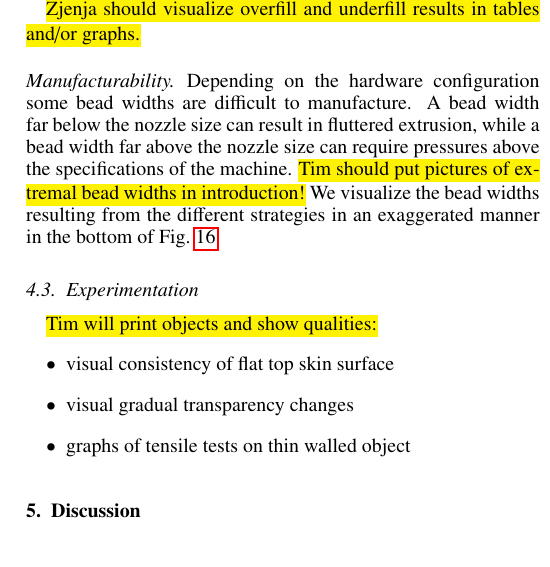
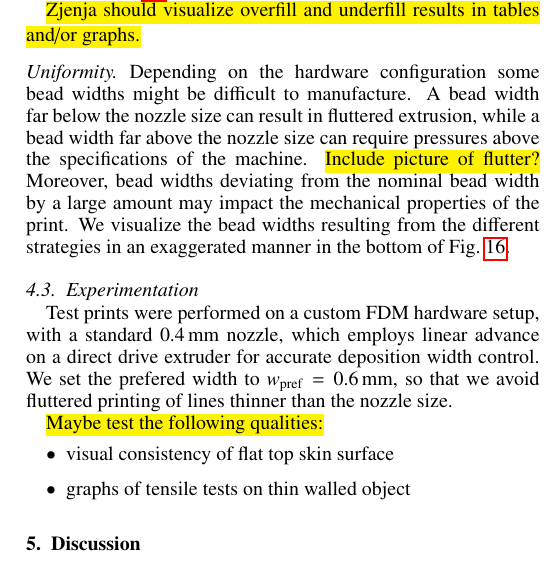
Before and after one commit to BagelOrb/variable_width_paper, a LaTeX paper (0_main.tex, which reads 6_validation.tex): part of one column of page 11 of 13, cut so that both start at the same text. Compiled offline with pdfLaTeX.

Commit message:
more validation changes

```diff
--- a/6_validation.tex
+++ b/6_validation.tex
@@ -270,10 +270,11 @@ The resulting overfill and underfill areas are visualized for the different tool
 
 
 
-\paragraph{Manufacturability}
-Depending on the hardware configuration some bead widths are difficult to manufacture.
+\paragraph{Uniformity}
+Depending on the hardware configuration some bead widths might be difficult to manufacture.
 A bead width far below the nozzle size can result in fluttered extrusion, while a bead width far above the nozzle size can require pressures above the specifications of the machine.
-\todo{Tim should put pictures of extremal bead widths in introduction!}
+\todo{Include picture of flutter?}
+Moreover, bead widths deviating from the nominal bead width by a large amount may impact the mechanical properties of the print.
 We visualize the bead widths resulting from the different strategies in an exaggerated manner in the bottom of \cref{visualized_accuracy}.
 
 
@@ -281,9 +282,13 @@ We visualize the bead widths resulting from the different strategies in an exagg
 
 
 \subsection{Experimentation}
-\todo{Tim will print objects and show qualities:}
+Test prints were performed on a custom FDM hardware setup, with a standard \SI{0.4}{\milli\meter} nozzle,
+which employs linear advance on a direct drive extruder for accurate deposition width control.
+We set the prefered width to $w_\text{pref} = \SI{0.6}{\milli\meter}$, so that we avoid fluttered printing of lines thinner than the nozzle size.
+
+
+\todo{Maybe test the following qualities:}
 \begin{itemize}
 \item visual consistency of flat top skin surface
-\item visual gradual transparency changes
 \item graphs of tensile tests on thin walled object
 \end{itemize}
```
